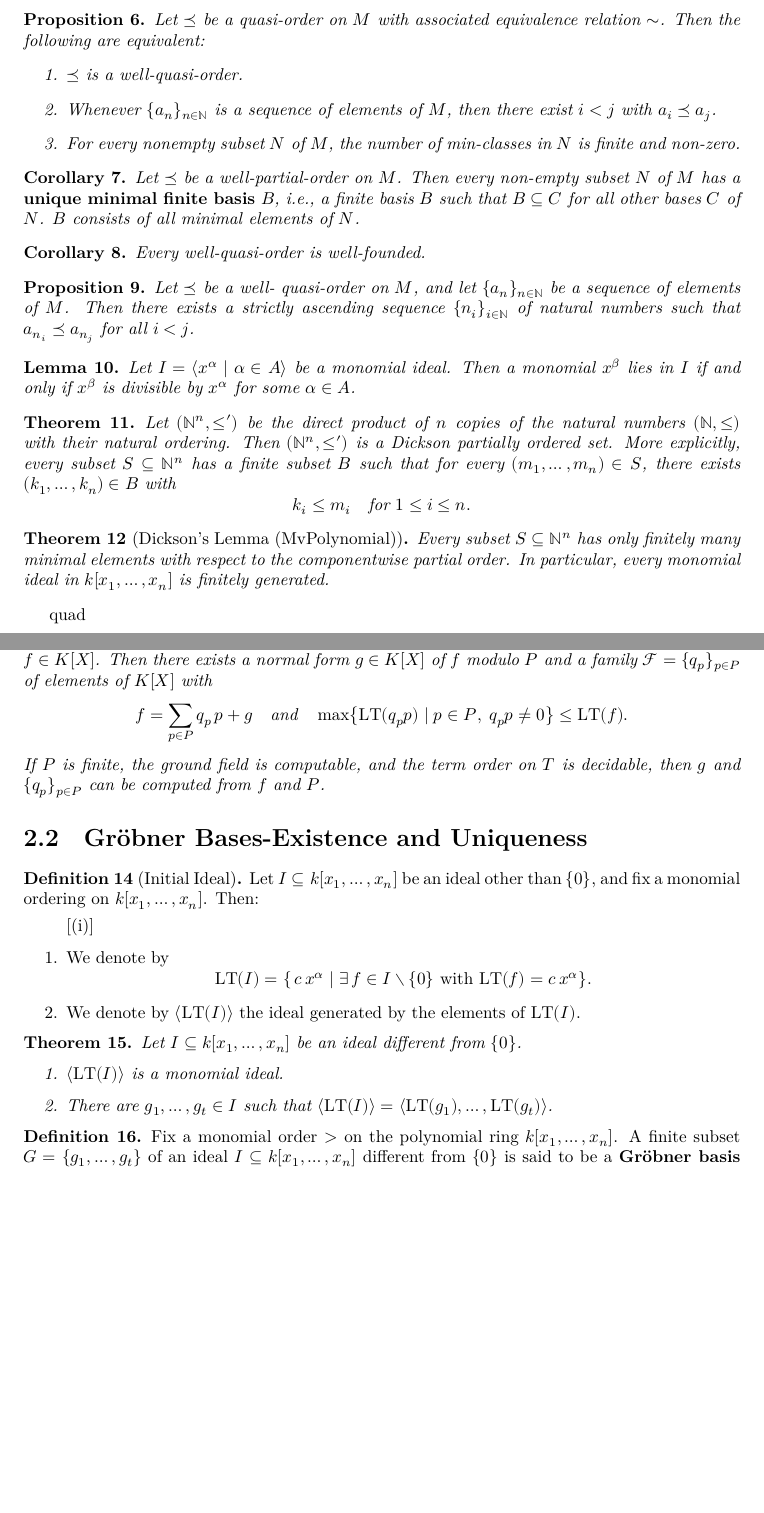
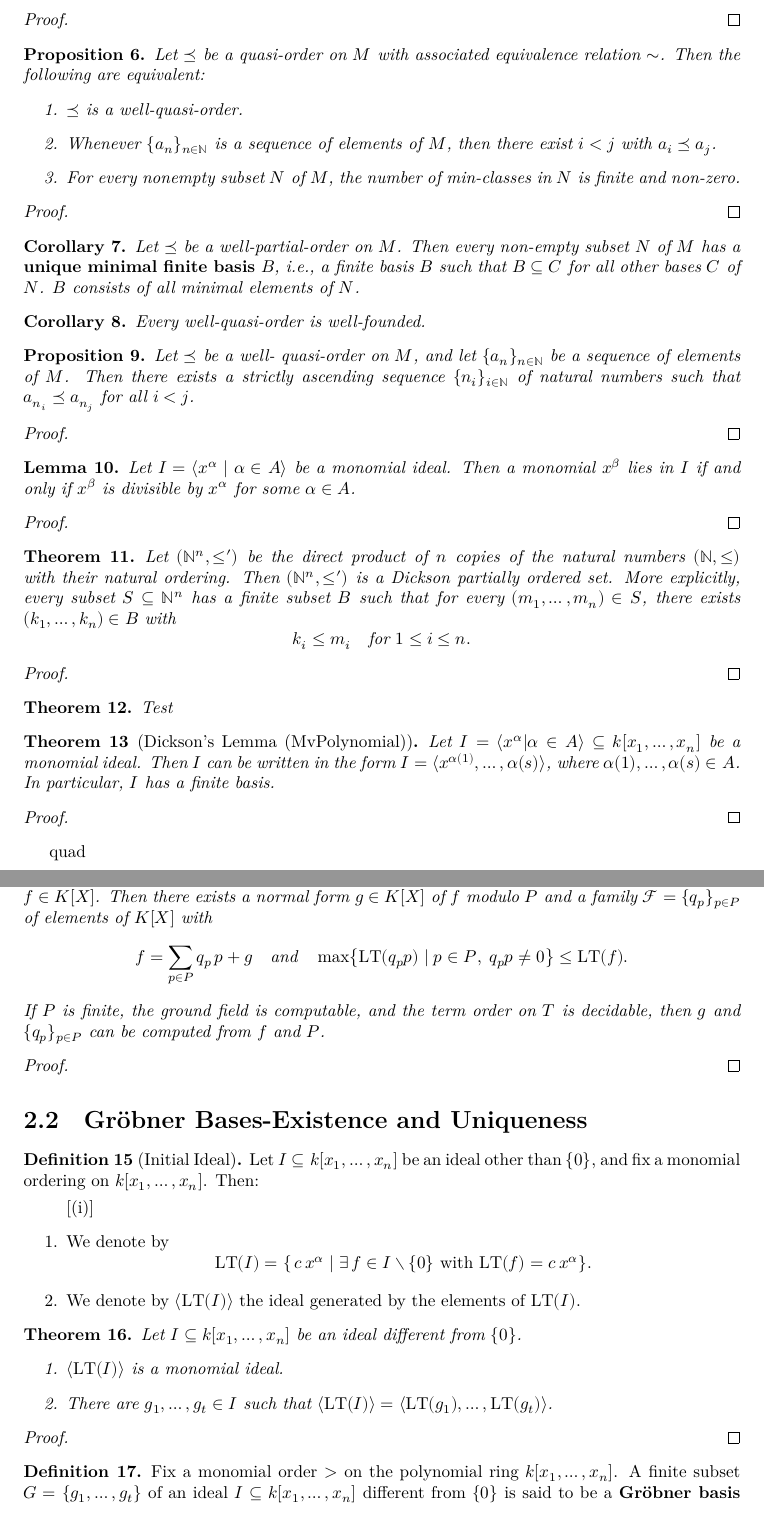
Before and after one commit to Sanghyeok0/Buchberger, a LaTeX thesis (blueprint/src/print.tex, which reads blueprint/src/chapter/Groebner Bases.tex, blueprint/src/chapter/Orders and Abstract Reduction Relations.tex): two parts of pages 4 and 5 of 7 before the commit and two parts of pages 4 and 5 of 8 after it, joined at a grey line, cut at the place of the change, the shorter picture padded with empty space. Compiled offline with XeLaTeX.

Commit message:
Test Blueprint

```diff
--- a/blueprint/src/chapter/Groebner Bases.tex
+++ b/blueprint/src/chapter/Groebner Bases.tex
@@ -17,6 +17,9 @@ quad\chapter{Gr{\"o}bner Bases}
   If $P$ is finite, the ground field is computable, and the term order on $T$ is decidable,
   then $g$ and $\{q_{p}\}_{p\in P}$ can be computed from $f$ and $P$.
 \end{theorem}
+\begin{proof}
+  \leanok %확인 필요
+\end{proof}
 
 \section{Gr{\"o}bner Bases-Existence and Uniqueness}
 
@@ -47,6 +50,9 @@ quad\chapter{Gr{\"o}bner Bases}
         \item There are $g_1, \ldots , g_t \in I$ such that $\langle \LT(I)\rangle = \langle \LT(g_1), \ldots , \LT(g_t)\rangle$.
     \end{enumerate}
 \end{theorem}
+\begin{proof}
+  \leanok %확인 필요
+\end{proof}
 
 \begin{definition}\label{def:Groebner_basis}
     \uses{thm:initialIdeal_is_FG}
--- a/blueprint/src/chapter/Orders and Abstract Reduction Relations.tex
+++ b/blueprint/src/chapter/Orders and Abstract Reduction Relations.tex
@@ -129,6 +135,9 @@
     Let $\preceq$ be a well- quasi-order on $M$, and let $\{a_n\}_{n \in \mathbb{N}}$ be a sequence of elements of $M$.
     Then there exists a strictly ascending sequence $\{n_i\}_{i \in \mathbb{N}}$ of natural numbers such that $a_{n_i} \preceq a_{n_j}$ for all $i < j$.
 \end{proposition}
+\begin{proof}
+  \leanok %확인 필요
+\end{proof}
 
 \begin{lemma}\label{lem:mem_monomialIdeal_iff_divisible} % [Cox] 70p Lemma 2
     \lean{MonomialOrder.mem_monomialIdeal_iff_divisible}
@@ -136,6 +145,9 @@
     Let $I = \langle x^\alpha \mid \alpha \in A \rangle$ be a monomial ideal.
     Then a monomial $x^\beta$ lies in $I$ if and only if $x^\beta$ is divisible by $x^\alpha$ for some $\alpha \in A$.
 \end{lemma}
+\begin{proof}
+  \leanok %확인 필요
+\end{proof}
 
 \begin{theorem}\label{thm:Dickson} % [Becker-Weispfenning1993] 163p
     \uses{prop:wqoEquivalent, prop:wqoAscendingSubsequence}
@@ -148,11 +160,27 @@
     k_i \le m_i \quad \text{for } 1 \le i \le n.
     \]
 \end{theorem}
+\begin{proof}
+  \leanok %확인 필요
+\end{proof}
+
+\begin{theorem}
+    \uses{thm:Dickson}
+    \leanok %확인 필요
+    Test
+\end{theorem}
 
 \begin{theorem}[Dickson's Lemma (MvPolynomial)]\label{thm:Dickson(MvPolynomial)}
     \uses{thm:Dickson}
     \lean{MonomialOrder.Dickson_lemma_MV}
     \leanok %확인 필요
-    Every subset $S \subseteq \mathbb{N}^n$ has only finitely many minimal elements with respect to the componentwise partial order.
-    In particular, every monomial ideal in $k[x_1,\dots,x_n]$ is finitely generated.
+    % Every subset $S \subseteq \mathbb{N}^n$ has only finitely many minimal elements with respect to the componentwise partial order.
+    % In particular, every monomial ideal in $k[x_1,\dots, x_n]$ is finitely generated.
+    Let $I = \langle x^{\alpha} | \alpha \in A \rangle \subseteq k[x_1, \ldots, x_n]$ be a monomial ideal.
+    Then $I$ can be written in the form $I = \langle x^{\alpha(1)}, \ldots , {\alpha(s)} \rangle$, where
+    $\alpha(1), \ldots, \alpha(s) \in A$.
+    In particular, $I$ has a finite basis.
 \end{theorem}
+\begin{proof}
+  \leanok %확인 필요
+\end{proof}
```
Also changed, not shown: blueprint/src/chapter/Groebner Bases.tex (6 more changed lines), blueprint/src/chapter/Orders and Abstract Reduction Relations.tex (6 more changed lines).
